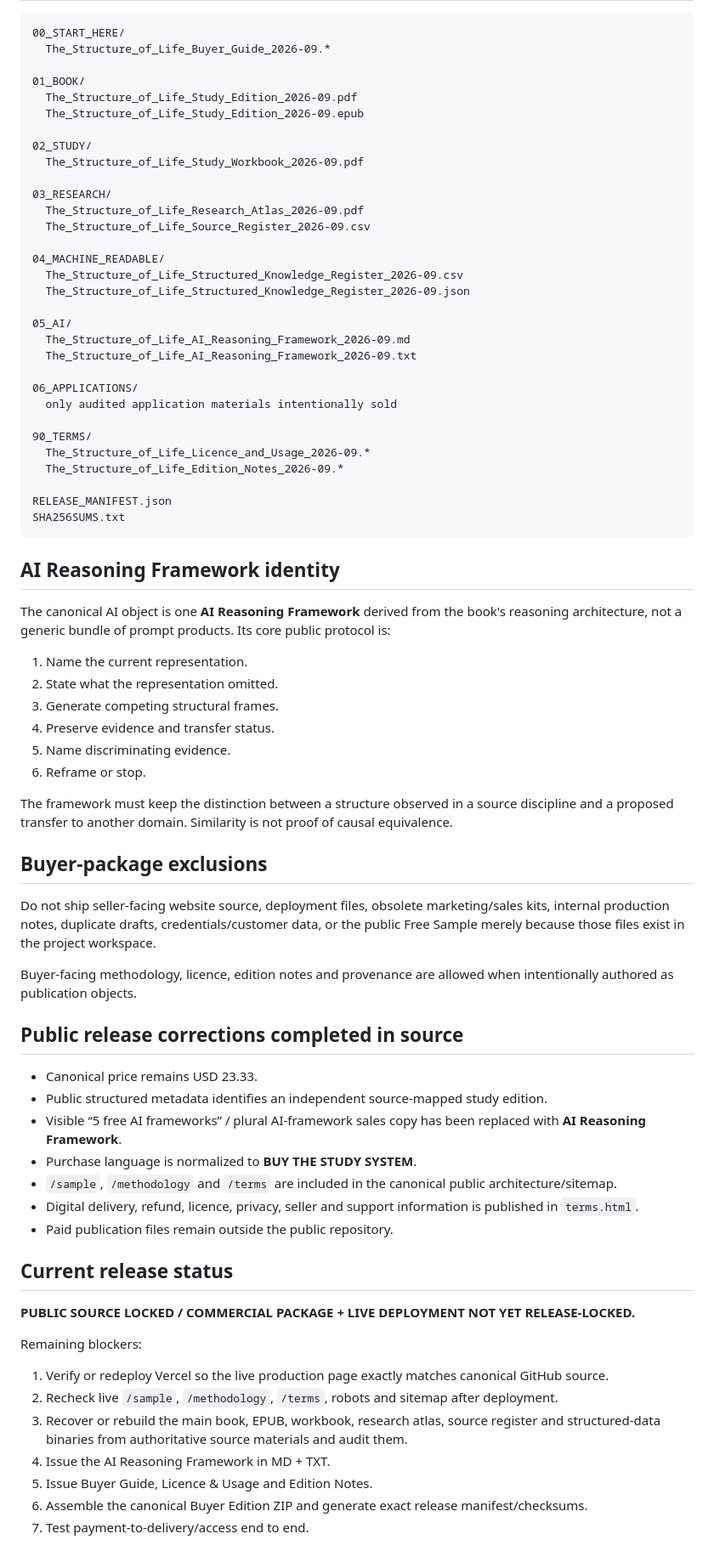
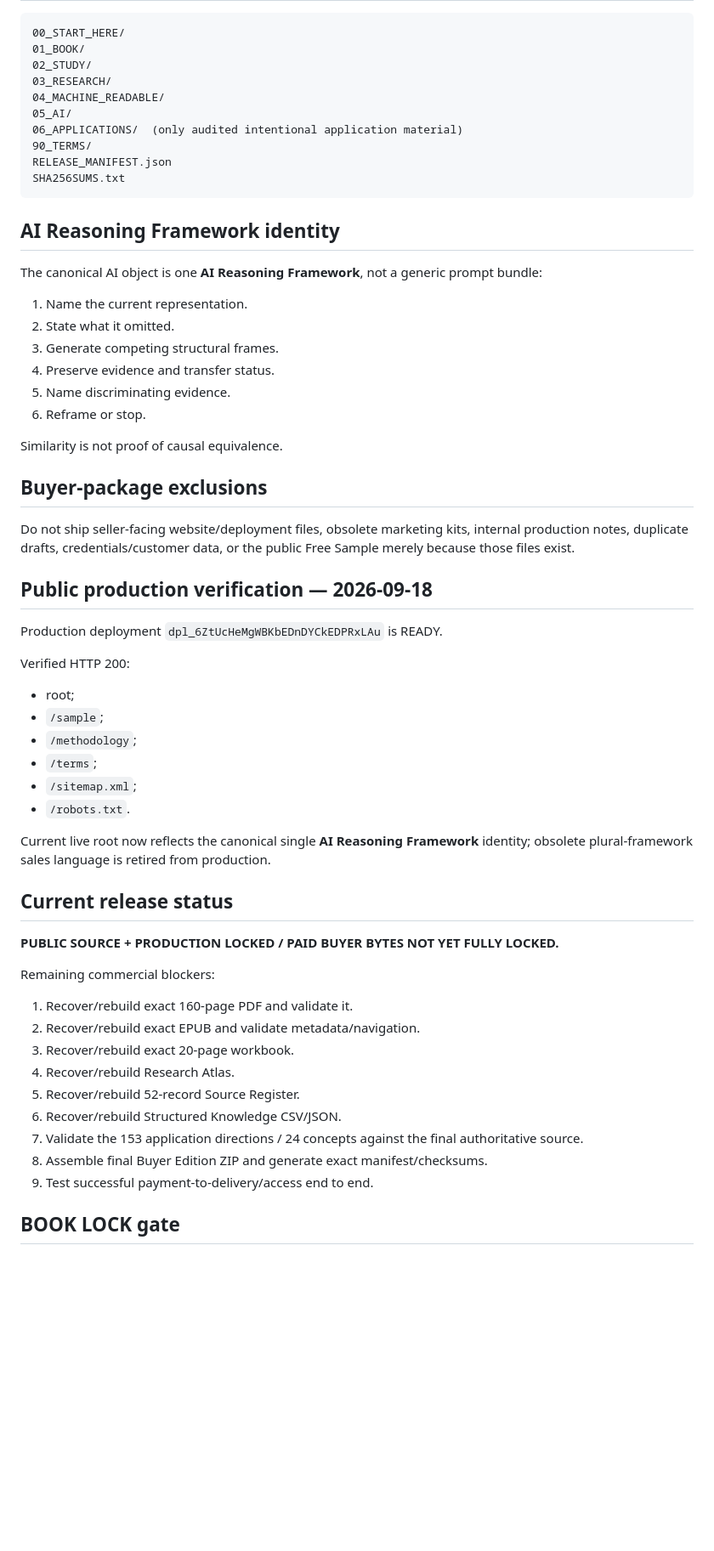
Before and after one commit to Joenasriani/structure-of-life-book, a Markdown page: PUBLISHING_RELEASE_MANIFEST.md, the part around one of its changes. Shown at 85% size. Drawn GitHub-style; blank space fills up the shorter version.

Commit message:
Update Structure manifest after production lock

````diff
--- a/PUBLISHING_RELEASE_MANIFEST.md
+++ b/PUBLISHING_RELEASE_MANIFEST.md
@@ -60,78 +58,61 @@ The public Free Sample remains a separate publication/discovery artifact and is
 
 ```text
 00_START_HERE/
-  The_Structure_of_Life_Buyer_Guide_2026-09.*
-
 01_BOOK/
-  The_Structure_of_Life_Study_Edition_2026-09.pdf
-  The_Structure_of_Life_Study_Edition_2026-09.epub
-
 02_STUDY/
-  The_Structure_of_Life_Study_Workbook_2026-09.pdf
-
 03_RESEARCH/
-  The_Structure_of_Life_Research_Atlas_2026-09.pdf
-  The_Structure_of_Life_Source_Register_2026-09.csv
-
 04_MACHINE_READABLE/
-  The_Structure_of_Life_Structured_Knowledge_Register_2026-09.csv
-  The_Structure_of_Life_Structured_Knowledge_Register_2026-09.json
-
 05_AI/
-  The_Structure_of_Life_AI_Reasoning_Framework_2026-09.md
-  The_Structure_of_Life_AI_Reasoning_Framework_2026-09.txt
-
-06_APPLICATIONS/
-  only audited application materials intentionally sold
-
+06_APPLICATIONS/  (only audited intentional application material)
 90_TERMS/
-  The_Structure_of_Life_Licence_and_Usage_2026-09.*
-  The_Structure_of_Life_Edition_Notes_2026-09.*
-
 RELEASE_MANIFEST.json
 SHA256SUMS.txt
 ```
 
 ## AI Reasoning Framework identity
 
-The canonical AI object is one **AI Reasoning Framework** derived from the book's reasoning architecture, not a generic bundle of prompt products. Its core public protocol is:
-
+The canonical AI object is one **AI Reasoning Framework**, not a generic prompt bundle:
 1. Name the current representation.
-2. State what the representation omitted.
+2. State what it omitted.
 3. Generate competing structural frames.
 4. Preserve evidence and transfer status.
 5. Name discriminating evidence.
 6. Reframe or stop.
 
-The framework must keep the distinction between a structure observed in a source discipline and a proposed transfer to another domain. Similarity is not proof of causal equivalence.
+Similarity is not proof of causal equivalence.
 
 ## Buyer-package exclusions
 
-Do not ship seller-facing website source, deployment files, obsolete marketing/sales kits, internal production notes, duplicate drafts, credentials/customer data, or the public Free Sample merely because those files exist in the project workspace.
+Do not ship seller-facing website/deployment files, obsolete marketing kits, internal production notes, duplicate drafts, credentials/customer data, or the public Free Sample merely because those files exist.
 
-Buyer-facing methodology, licence, edition notes and provenance are allowed when intentionally authored as publication objects.
+## Public production verification — 2026-09-18
 
-## Public release corrections completed in source
+Production deployment `dpl_6ZtUcHeMgWBKbEDnDYCkEDPRxLAu` is READY.
 
-- Canonical price remains USD 23.33.
-- Public structured metadata identifies an independent source-mapped study edition.
-- Visible “5 free AI frameworks” / plural AI-framework sales copy has been replaced with **AI Reasoning Framework**.
-- Purchase language is normalized to **BUY THE STUDY SYSTEM**.
-- `/sample`, `/methodology` and `/terms` are included in the canonical public architecture/sitemap.
-- Digital delivery, refund, licence, privacy, seller and support information is published in `terms.html`.
-- Paid publication files remain outside the public repository.
+Verified HTTP 200:
+- root;
+- `/sample`;
+- `/methodology`;
+- `/terms`;
+- `/sitemap.xml`;
+- `/robots.txt`.
+
+Current live root now reflects the canonical single **AI Reasoning Framework** identity; obsolete plural-framework sales language is retired from production.
 
 ## Current release status
 
-**PUBLIC SOURCE LOCKED / COMMERCIAL PACKAGE + LIVE DEPLOYMENT NOT YET RELEASE-LOCKED.**
+**PUBLIC SOURCE + PRODUCTION LOCKED / PAID BUYER BYTES NOT YET FULLY LOCKED.**
 
-Remaining blockers:
+Remaining commercial blockers:
+1. Recover/rebuild exact 160-page PDF and validate it.
+2. Recover/rebuild exact EPUB and validate metadata/navigation.
+3. Recover/rebuild exact 20-page workbook.
+4. Recover/rebuild Research Atlas.
+5. Recover/rebuild 52-record Source Register.
+6. Recover/rebuild Structured Knowledge CSV/JSON.
+7. Validate the 153 application directions / 24 concepts against the final authoritative source.
+8. Assemble final Buyer Edition ZIP and generate exact manifest/checksums.
+9. Test successful payment-to-delivery/access end to end.
 
-1. Verify or redeploy Vercel so the live production page exactly matches canonical GitHub source.
-2. Recheck live `/sample`, `/methodology`, `/terms`, robots and sitemap after deployment.
-3. Recover or rebuild the main book, EPUB, workbook, research atlas, source register and structured-data binaries from authoritative source materials and audit them.
-4. Issue the AI Reasoning Framework in MD + TXT.
-5. Issue Buyer Guide, Licence & Usage and Edition Notes.
-6. Assemble the canonical Buyer Edition ZIP and generate exact release manifest/checksums.
-7. Test payment-to-delivery/access end to end.
+## BOOK LOCK gate
 
````
Also changed, not shown: other parts of PUBLISHING_RELEASE_MANIFEST.md (+25 -42 lines).
